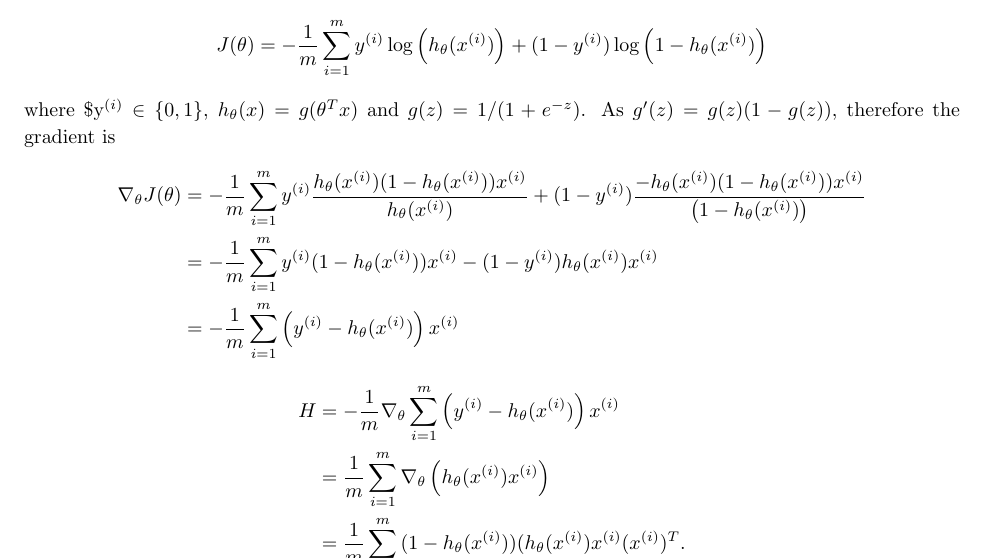
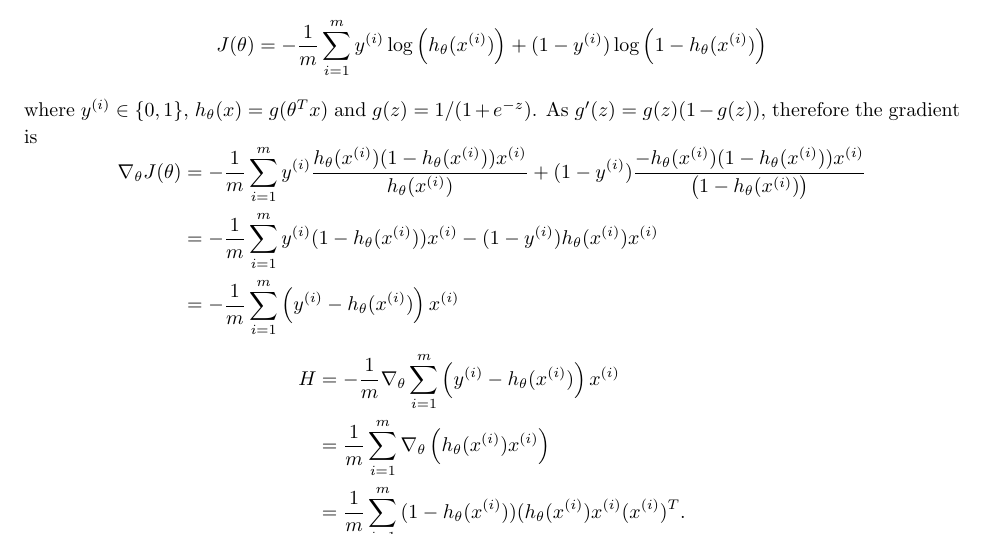
Before and after one commit to connoryyan/cs229-machine-learning-solution, a LaTeX document (PS1/sol.tex): part of page 2 of 5, cut so that both start at the same text. Compiled offline with pdfLaTeX.

Commit message:
Updates from Overleaf

```diff
--- a/PS1/sol.tex
+++ b/PS1/sol.tex
@@ -153,7 +153,7 @@
             (1-y^{(i)})\log{\left(1-h_\theta(x^{(i)})\right)}}
         }
     \]
-    where \$y^{(i)}\in\{0,1\}$, $h_\theta(x)=g(\theta^Tx)$ and $g(z)=1/(1+e^{-z})$. As $g'(z)=g(z)(1-g(z))$, therefore the gradient is
+    where $y^{(i)}\in\{0,1\}$, $h_\theta(x)=g(\theta^Tx)$ and $g(z)=1/(1+e^{-z})$. As $g'(z)=g(z)(1-g(z))$, therefore the gradient is
     \[
     \begin{aligned}
         \nabla_\theta J(\theta)
```
Also changed, not shown: PS1/sol.tex (2 more changed lines).
